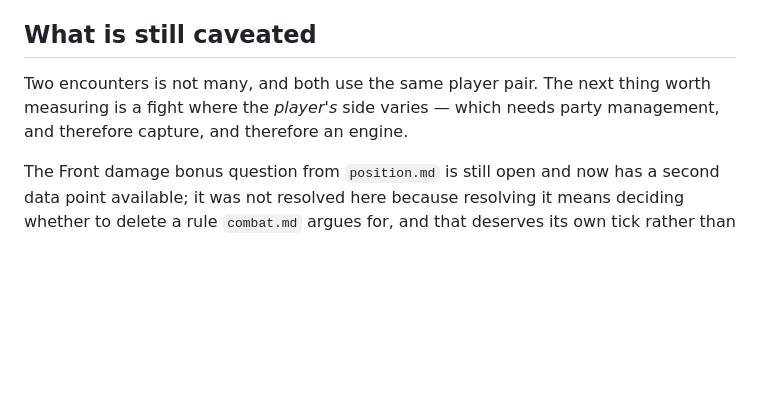
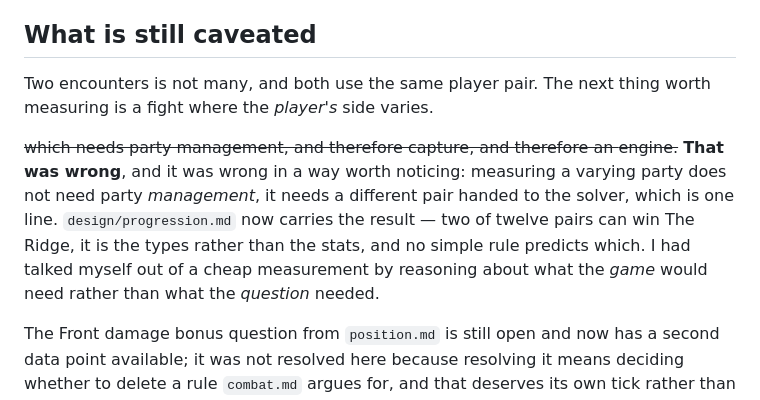
Before and after one commit to LeoGimre/hd2d-antfarm, a Markdown page: design/second_encounter.md, the part around the change. Rendered like a GitHub page; blank space fills up the shorter version.

```diff
--- a/design/second_encounter.md
+++ b/design/second_encounter.md
@@ -111,8 +111,16 @@ exactly what a roster heading for sixty creatures needs.
 ## What is still caveated
 
 Two encounters is not many, and both use the same player pair. The next thing
-worth measuring is a fight where the *player's* side varies — which needs party
-management, and therefore capture, and therefore an engine.
+worth measuring is a fight where the *player's* side varies.
+
+~~which needs party management, and therefore capture, and therefore an
+engine.~~ **That was wrong**, and it was wrong in a way worth noticing: measuring
+a varying party does not need party *management*, it needs a different pair
+handed to the solver, which is one line. `design/progression.md` now carries the
+result — two of twelve pairs can win The Ridge, it is the types rather than the
+stats, and no simple rule predicts which. I had talked myself out of a cheap
+measurement by reasoning about what the *game* would need rather than what the
+*question* needed.
 
 The Front damage bonus question from `position.md` is still open and now has a
 second data point available; it was not resolved here because resolving it means
```
Also changed, not shown: design/progression.md (+40 -0 lines).
